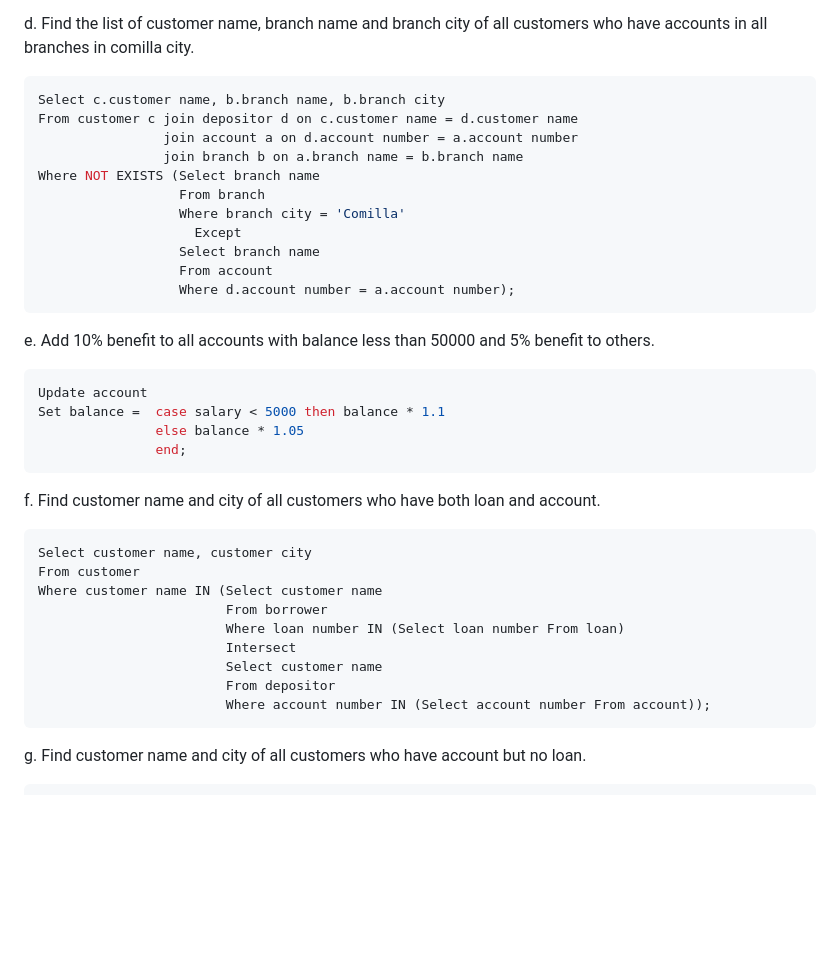
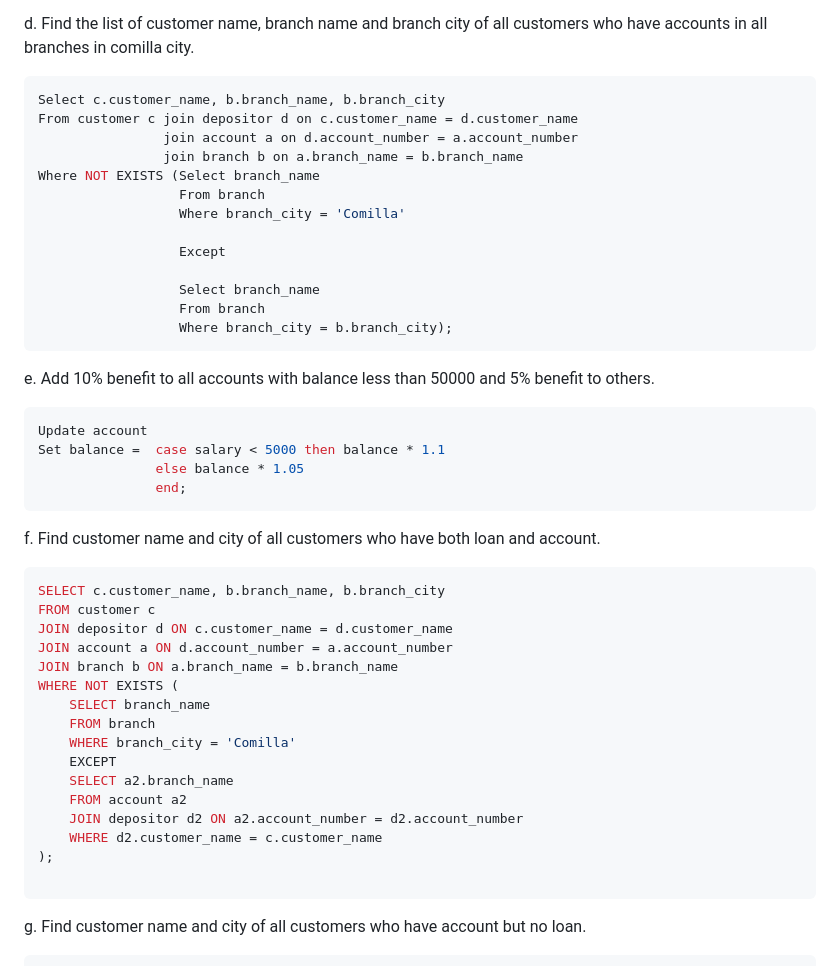
Before and after one commit to saifmohammednipun/CSE311-DBMS, a Markdown page: practice.md, the part around the change. Rendered like a GitHub page; blank space fills up the shorter version.

Commit message:
Update CSE311-DBMS

````diff
--- a/practice.md
+++ b/practice.md
@@ -220,17 +220,19 @@ Where c.customer name IN (Select customer name
 d. Find the list of customer name, branch name and branch city of all customers who have
 accounts in all branches in comilla city.
 ```sql
-Select c.customer name, b.branch name, b.branch city
-From customer c join depositor d on c.customer name = d.customer name
-                join account a on d.account number = a.account number
-                join branch b on a.branch name = b.branch name
-Where NOT EXISTS (Select branch name
+Select c.customer_name, b.branch_name, b.branch_city
+From customer c join depositor d on c.customer_name = d.customer_name
+                join account a on d.account_number = a.account_number
+                join branch b on a.branch_name = b.branch_name
+Where NOT EXISTS (Select branch_name
                   From branch
-                  Where branch city = 'Comilla'
-                    Except
-                  Select branch name
-                  From account
-                  Where d.account number = a.account number);
+                  Where branch_city = 'Comilla'
+
+                  Except
+
+                  Select branch_name
+                  From branch
+                  Where branch_city = b.branch_city);
 ```
 
 e. Add 10% benefit to all accounts with balance less than 50000 and 5% benefit to others.
@@ -245,15 +247,22 @@ Set balance =  case salary < 5000 then balance * 1.1
 f. Find customer name and city of all customers who have both loan and account.
 
 ```sql
-Select customer name, customer city
-From customer
-Where customer name IN (Select customer name
-                        From borrower
-                        Where loan number IN (Select loan number From loan)
-                        Intersect
-                        Select customer name
-                        From depositor
-                        Where account number IN (Select account number From account));
+SELECT c.customer_name, b.branch_name, b.branch_city
+FROM customer c
+JOIN depositor d ON c.customer_name = d.customer_name
+JOIN account a ON d.account_number = a.account_number
+JOIN branch b ON a.branch_name = b.branch_name
+WHERE NOT EXISTS (
+    SELECT branch_name
+    FROM branch
+    WHERE branch_city = 'Comilla'
+    EXCEPT
+    SELECT a2.branch_name
+    FROM account a2
+    JOIN depositor d2 ON a2.account_number = d2.account_number
+    WHERE d2.customer_name = c.customer_name
+);
+
 ```
 
 g. Find customer name and city of all customers who have account but no loan.
````
